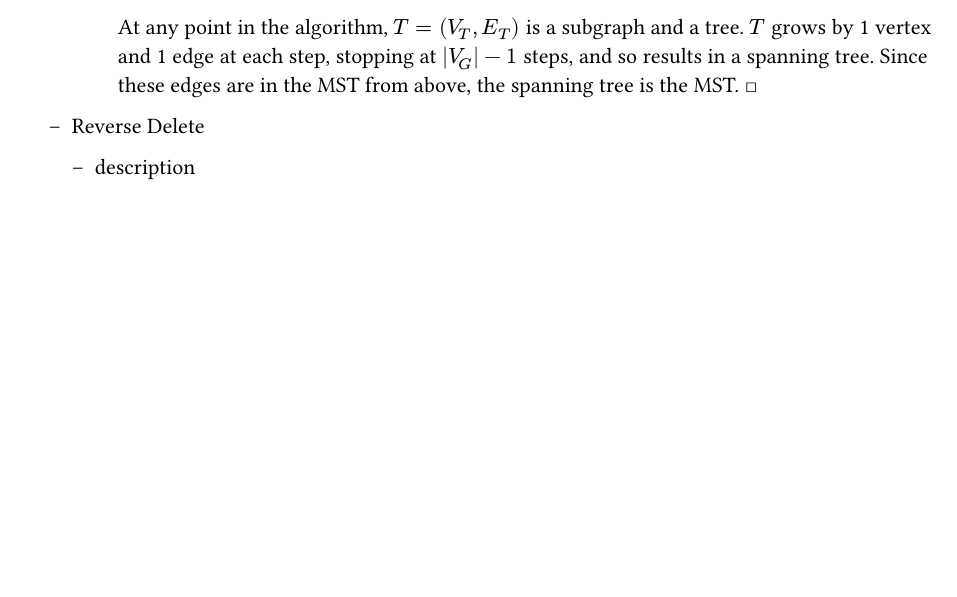
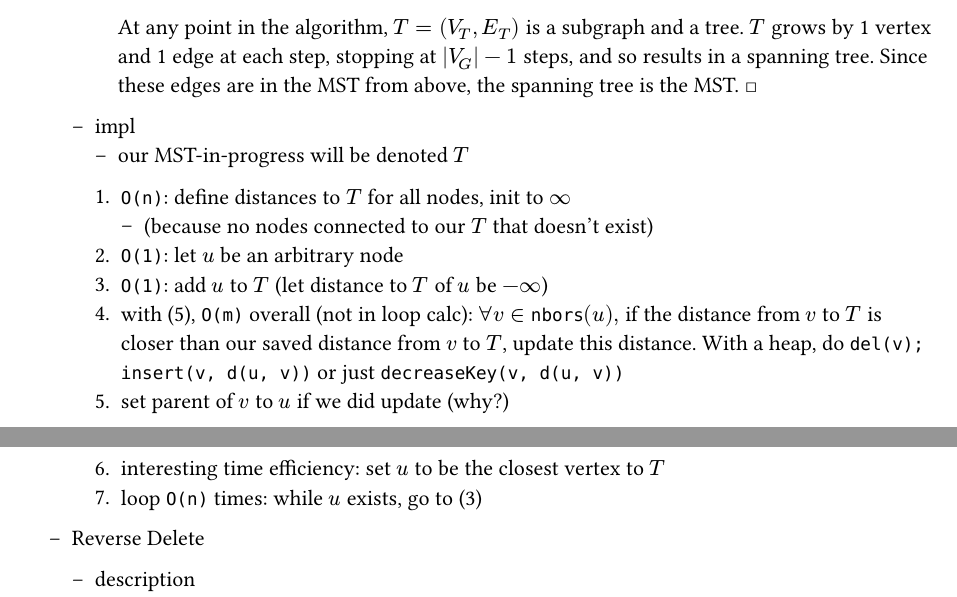
Before and after one commit to saffronner/15351-notes, a Typst document (main.typ): part of page 1 of 2 before the commit and two parts of pages 1 and 2 of 2 after it, the two joined at a grey line, cut so that both start at the same text, the shorter picture padded with empty space. The pictures show the PDF file main.pdf that the author committed with the source.

Commit message:
feat: impl notes for prim's

```diff
--- a/main.typ
+++ b/main.typ
@@ -37,6 +37,18 @@
 
         At any point in the algorithm, $T = (V_T, E_T)$ is a subgraph and a tree. $T$ grows by 1 vertex and 1 edge at each step, stopping at $|V_G| - 1$ steps, and so results in a spanning tree. Since these edges are in the MST from above, the spanning tree is the MST. #qed
 
+    - impl
+      - our MST-in-progress will be denoted $T$
+
+      + `O(n)`: define distances to $T$ for all nodes, init to $infinity$
+        - (because no nodes connected to our $T$ that doesn't exist)
+      + `O(1)`: let $u$ be an arbitrary node
+      + `O(1)`: add $u$ to $T$ (let distance to $T$ of $u$ be $-infinity$)
+      + with (5), `O(m)` overall (not in loop calc): $forall v in op(#raw("nbors")) (u),$ if the distance from $v$ to $T$ is closer than our saved distance from $v$ to $T$, update this distance. With a heap, do `del(v); insert(v, d(u, v))` or just `decreaseKey(v, d(u, v))`
+      + set parent of $v$ to $u$ if we did update (why?)
+      + interesting time efficiency: set $u$ to be the closest vertex to $T$
+      + loop `O(n)` times: while $u$ exists, go to (3)
+
   - Reverse Delete
 
     - description
```
Also changed, not shown: main.pdf.
